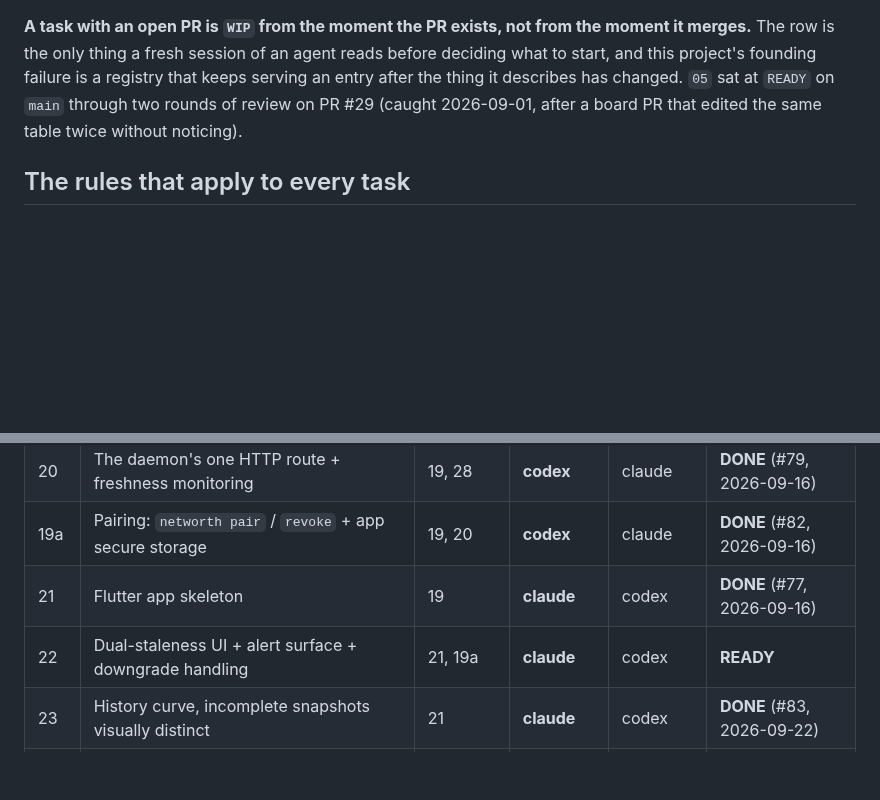
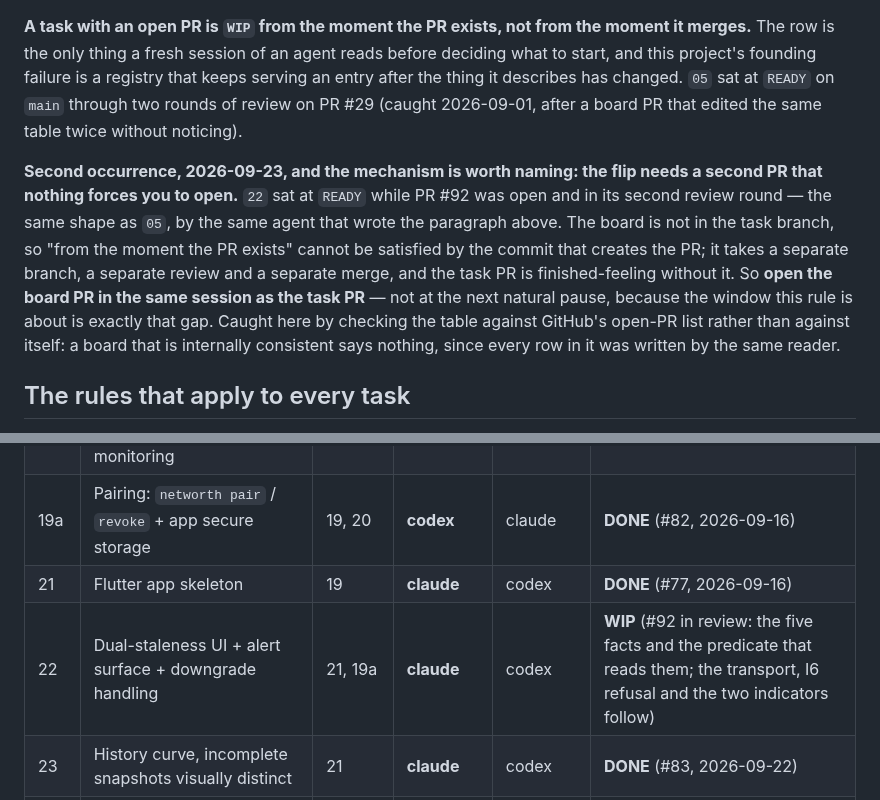
Before and after one commit to orzzzl/networth, a Markdown page: tasks/README.md, 2 parts joined by grey strips. Drawn GitHub-style; blank space fills up the shorter version.

Commit message:
Board: task 22 is WIP, and the flip needs a PR nothing forces you to open
`22` has had an open PR (#92) since 2026-09-22 and the row still read `READY`.
That is the second instance of the failure the paragraph above this row's rule
already records against `05`/#29 — so the row is corrected, and the mechanism
that produced it a second time is named next to the rule: the board is not in
the task branch, so satisfying "WIP from the moment the PR exists" takes a
second branch, review and merge that the task PR does not force.

Caught by checking the table against GitHub's open-PR list. A board compared
only against itself is consistent by construction and cannot see this class of
defect at all.

Co-Authored-By: Claude <noreply@anthropic.com>

```diff
--- a/tasks/README.md
+++ b/tasks/README.md
@@ -22,6 +22,17 @@ to start, and this project's founding failure is a registry that keeps serving a
 after the thing it describes has changed. `05` sat at `READY` on `main` through two rounds
 of review on PR #29 (caught 2026-09-01, after a board PR that edited the same table twice
 without noticing).
+
+**Second occurrence, 2026-09-23, and the mechanism is worth naming: the flip needs a
+second PR that nothing forces you to open.** `22` sat at `READY` while PR #92 was open and
+in its second review round — the same shape as `05`, by the same agent that wrote the
+paragraph above. The board is not in the task branch, so "from the moment the PR exists"
+cannot be satisfied by the commit that creates the PR; it takes a separate branch, a
+separate review and a separate merge, and the task PR is finished-feeling without it. So
+**open the board PR in the same session as the task PR** — not at the next natural pause,
+because the window this rule is about is exactly that gap. Caught here by checking the
+table against GitHub's open-PR list rather than against itself: a board that is internally
+consistent says nothing, since every row in it was written by the same reader.
 
 ## The rules that apply to every task
 
@@ -111,7 +122,7 @@ that row. He caught it, not us.)
 | 20 | The daemon's one HTTP route + freshness monitoring | 19, 28 | **codex** | claude | **DONE** (#79, 2026-09-16) |
 | 19a | Pairing: `networth pair` / `revoke` + app secure storage | 19, 20 | **codex** | claude | **DONE** (#82, 2026-09-16) |
 | 21 | Flutter app skeleton | 19 | **claude** | codex | **DONE** (#77, 2026-09-16) |
-| 22 | Dual-staleness UI + alert surface + downgrade handling | 21, 19a | **claude** | codex | **READY** |
+| 22 | Dual-staleness UI + alert surface + downgrade handling | 21, 19a | **claude** | codex | **WIP** (#92 in review: the five facts and the predicate that reads them; the transport, I6 refusal and the two indicators follow) |
 | 23 | History curve, incomplete snapshots visually distinct | 21 | **claude** | codex | **DONE** (#83, 2026-09-22) |
 | 23a | Record the history the curve draws: app-private, durable, across pairing rotation | 20, 23 | **claude** | codex | **DONE** (#89, 2026-09-22) |
 | 24 | Release signing + APK delivery | 20, 21, 22, 23a | **claude** | codex | BLOCKED |
```
